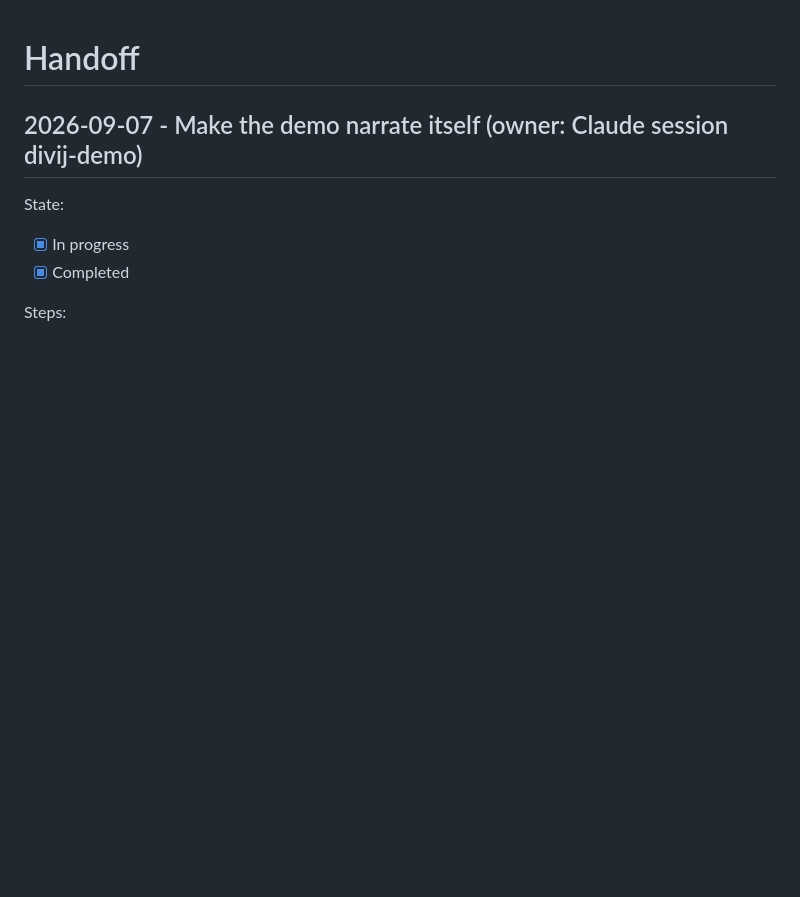
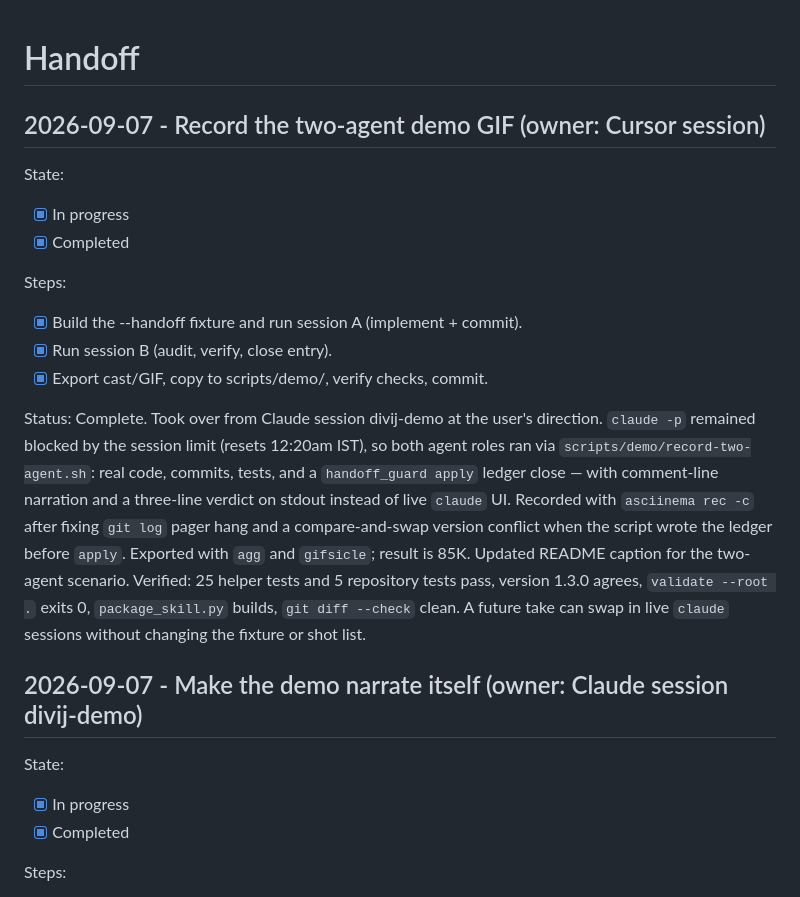
Before and after one commit to divijshrivastava/handoff-skill, a Markdown page: HANDOFF.md, the part around one of its changes. Rendered like a GitHub page; blank space fills up the shorter version.

```diff
--- a/HANDOFF.md
+++ b/HANDOFF.md
@@ -1,4 +1,19 @@
 # Handoff
+
+## 2026-09-07 - Record the two-agent demo GIF (owner: Cursor session)
+
+State:
+
+- [x] In progress
+- [x] Completed
+
+Steps:
+
+- [x] Build the --handoff fixture and run session A (implement + commit).
+- [x] Run session B (audit, verify, close entry).
+- [x] Export cast/GIF, copy to scripts/demo/, verify checks, commit.
+
+Status: Complete. Took over from Claude session divij-demo at the user's direction. `claude -p` remained blocked by the session limit (resets 12:20am IST), so both agent roles ran via `scripts/demo/record-two-agent.sh`: real code, commits, tests, and a `handoff_guard apply` ledger close — with comment-line narration and a three-line verdict on stdout instead of live `claude` UI. Recorded with `asciinema rec -c` after fixing `git log` pager hang and a compare-and-swap version conflict when the script wrote the ledger before `apply`. Exported with `agg` and `gifsicle`; result is 85K. Updated README caption for the two-agent scenario. Verified: 25 helper tests and 5 repository tests pass, version 1.3.0 agrees, `validate --root .` exits 0, `package_skill.py` builds, `git diff --check` clean. A future take can swap in live `claude` sessions without changing the fixture or shot list.
 
 ## 2026-09-07 - Make the demo narrate itself (owner: Claude session divij-demo)
 
```
Also changed, not shown: other parts of HANDOFF.md (+6 -6 lines), README.md (+1 -1 lines), scripts/demo/handoff.gif, 2 other files.
